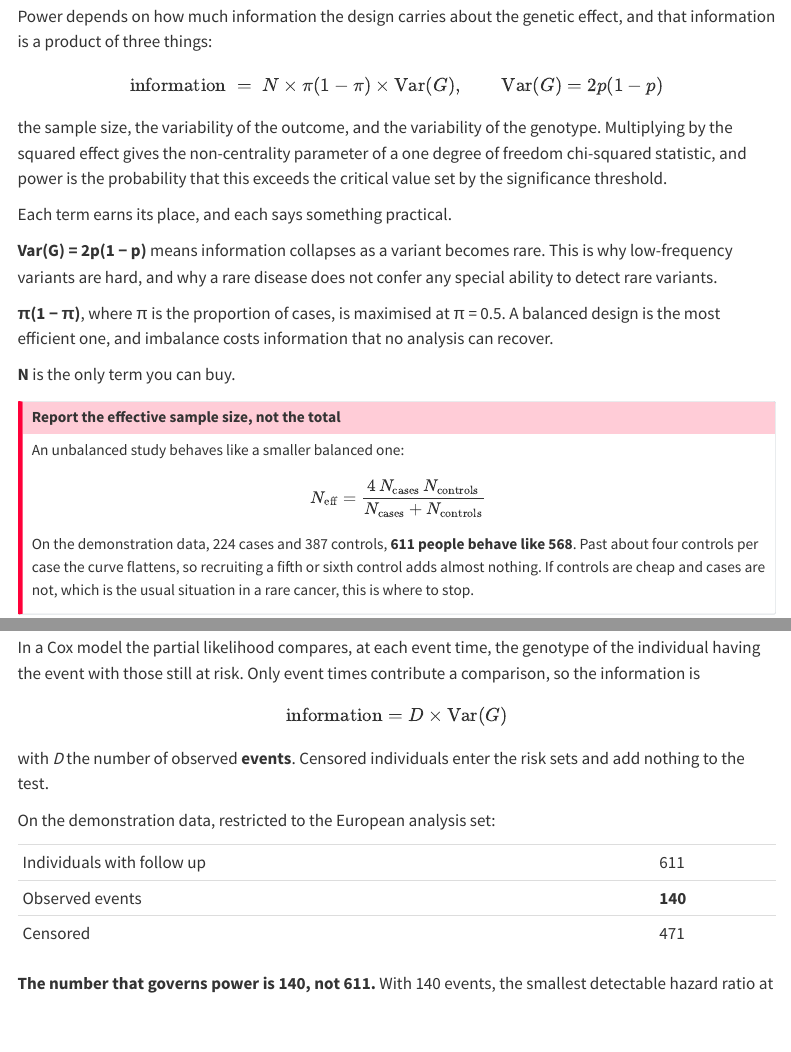
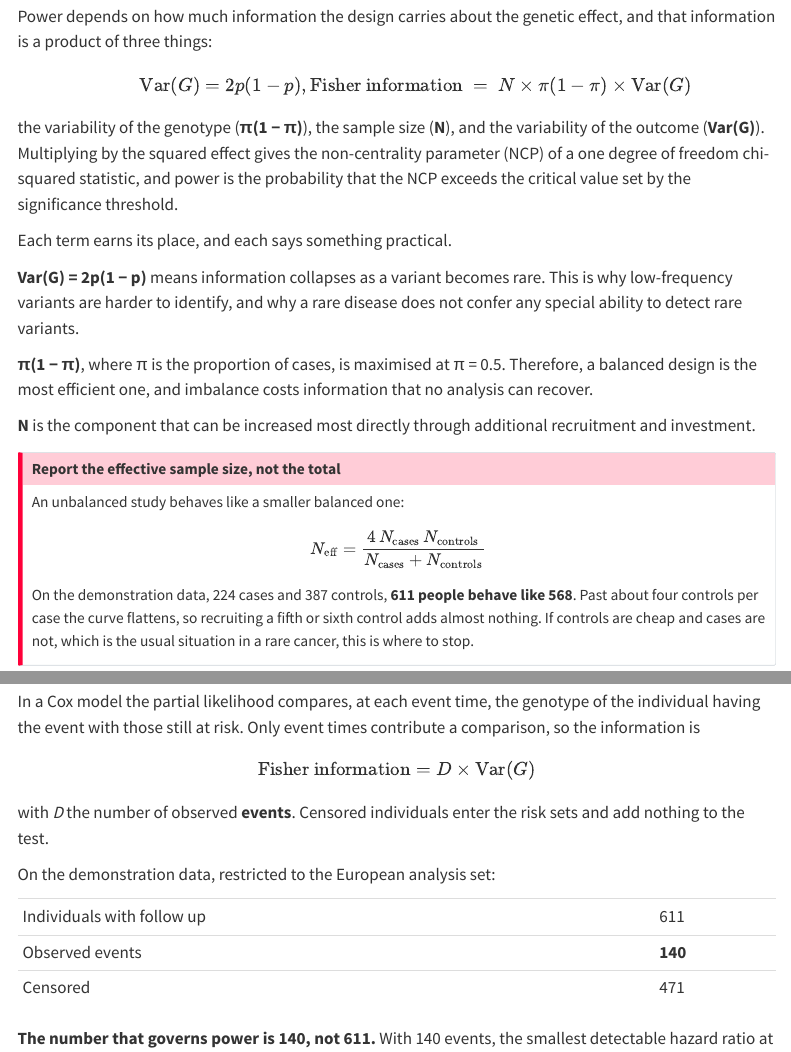
Before and after one commit to mgentiluomo/how-to-gwas-pdac, a Quarto document (sections/03B_statistical_power/03B_statistical_power.qmd): the page in a window 1100 px wide, from 530 px down, and a second part further down, joined at a grey line. Rendered offline with R 4.5, knitr and Pandoc in place of Quarto, with nearby package versions; menus at the side of the page are left out.

Commit message:
Clarify statistical power equations and terms
Changed order of the equations (Var(G) and Fisher information.
Corrected some words in the text to increase clarity and precision.

```diff
--- a/sections/03B_statistical_power/03B_statistical_power.qmd
+++ b/sections/03B_statistical_power/03B_statistical_power.qmd
@@ -30,23 +30,23 @@ which defines the analysis set. The comparison with all ancestries combined also
 Power depends on how much information the design carries about the genetic effect, and that
 information is a product of three things:
 
-$$\text{information} \;=\; N \times \pi(1-\pi) \times \operatorname{Var}(G), \qquad \operatorname{Var}(G) = 2p(1-p)$$
+$$\qquad \operatorname{Var}(G) = 2p(1-p), \text{Fisher information} \;=\; N \times \pi(1-\pi) \times \operatorname{Var}(G)$$
 
-the sample size, the variability of the outcome, and the variability of the genotype. Multiplying
-by the squared effect gives the non-centrality parameter of a one degree of freedom chi-squared
-statistic, and power is the probability that this exceeds the critical value set by the
+the variability of the genotype (**π(1 − π)**), the sample size (**N**), and the variability of the outcome (**Var(G)**). Multiplying
+by the squared effect gives the non-centrality parameter (NCP) of a one degree of freedom chi-squared
+statistic, and power is the probability that the NCP exceeds the critical value set by the
 significance threshold.
 
 Each term earns its place, and each says something practical.
 
 **Var(G) = 2p(1 − p)** means information collapses as a variant becomes rare. This is why
-low-frequency variants are hard, and why a rare disease does not confer any special ability to
+low-frequency variants are harder to identify, and why a rare disease does not confer any special ability to
 detect rare variants.
 
-**π(1 − π)**, where π is the proportion of cases, is maximised at π = 0.5. A balanced design is
+**π(1 − π)**, where π is the proportion of cases, is maximised at π = 0.5. Therefore, a balanced design is
 the most efficient one, and imbalance costs information that no analysis can recover.
 
-**N** is the only term you can buy.
+**N** is the component that can be increased most directly through additional recruitment and investment.
 
 ::: {.callout-important title="Report the effective sample size, not the total"}
 An unbalanced study behaves like a smaller balanced one:
@@ -137,7 +137,7 @@ In a Cox model the partial likelihood compares, at each event time, the genotype
 having the event with those still at risk. Only event times contribute a comparison, so the
 information is
 
-$$\text{information} = D \times \operatorname{Var}(G)$$
+$$\text{Fisher information} = D \times \operatorname{Var}(G)$$
 
 with *D* the number of observed **events**. Censored individuals enter the risk sets and add
 nothing to the test.
```
